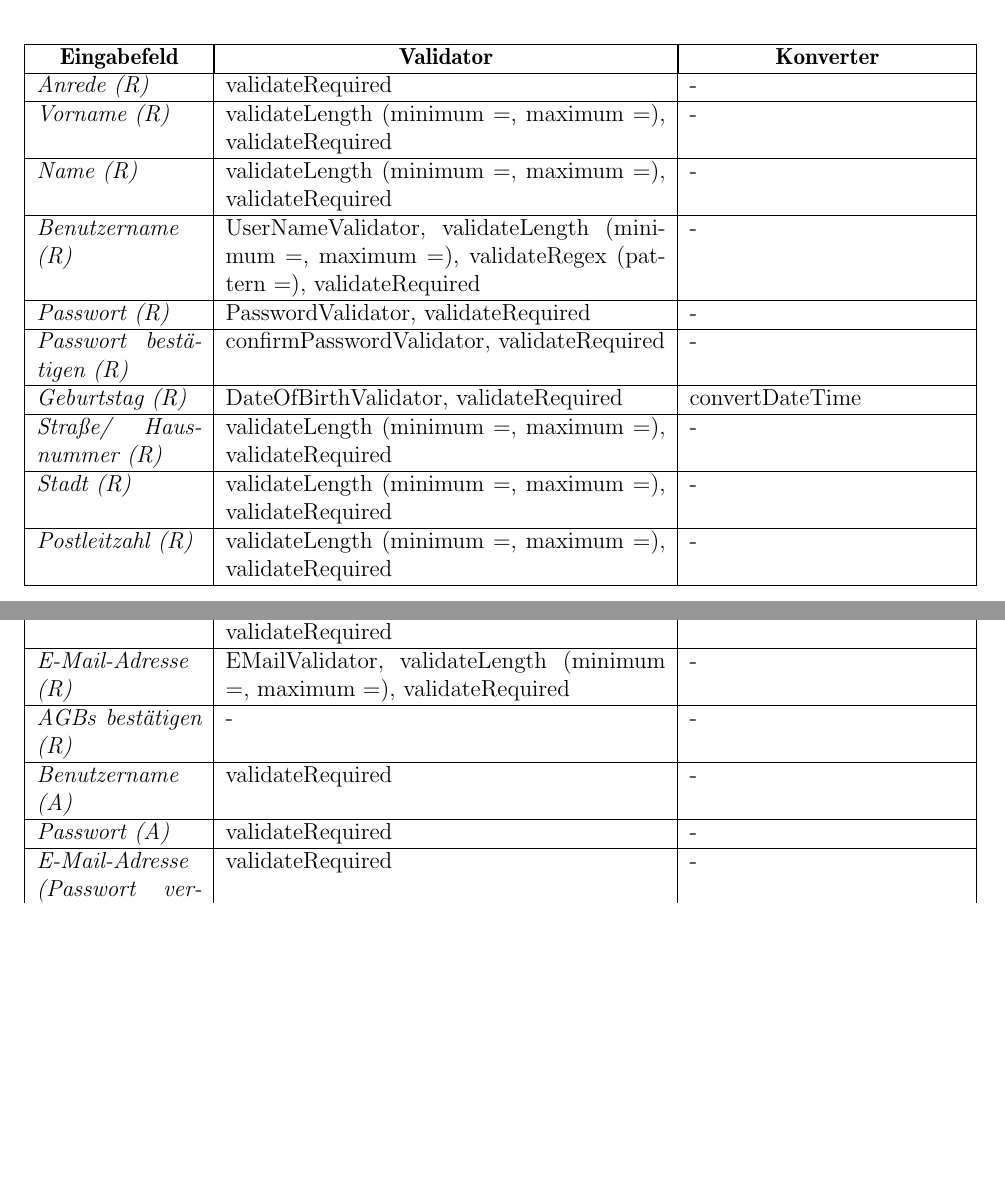
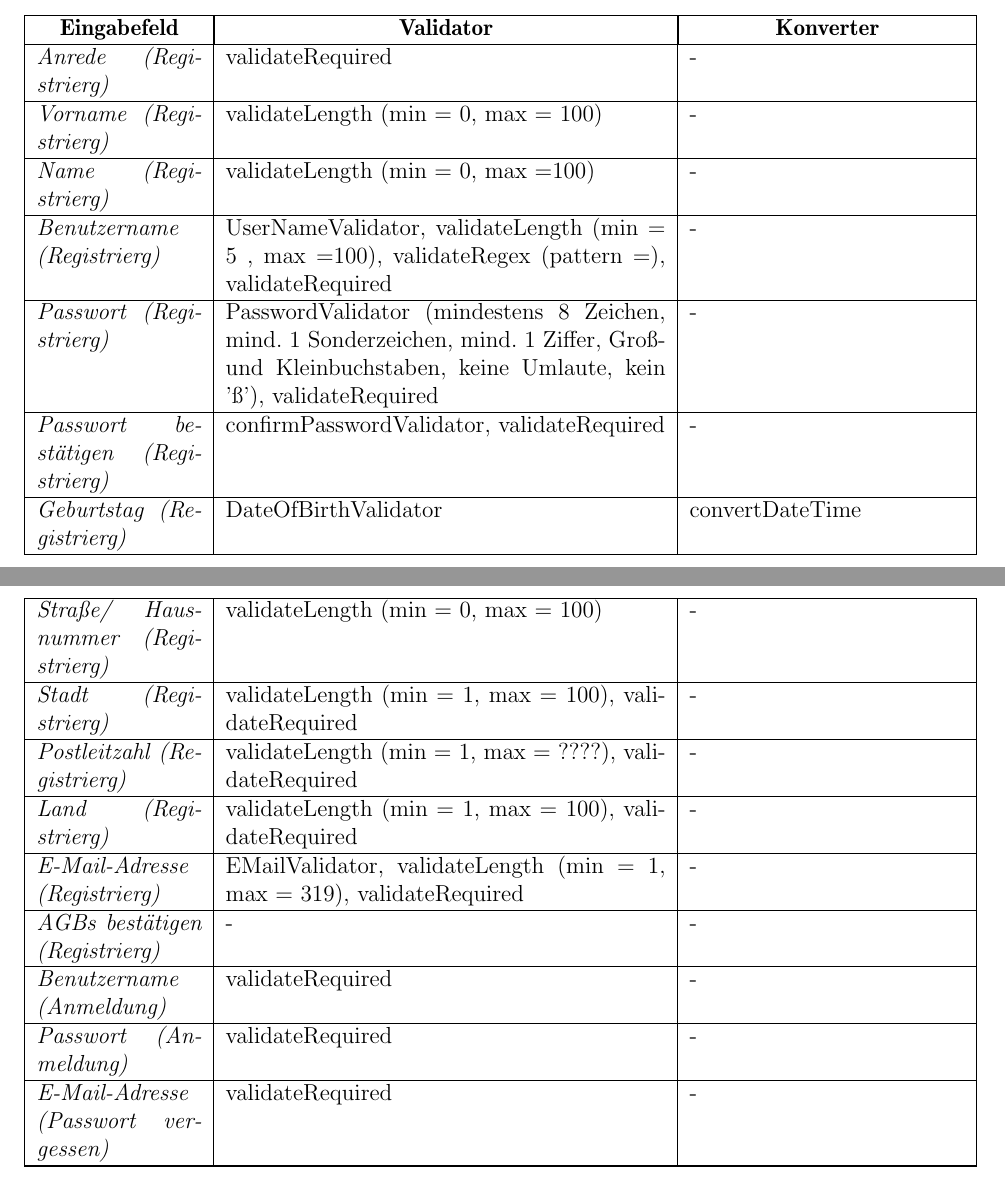
Before and after one commit to cretu90/SEP15-Team3, a LaTeX document (Documentation/3. Feinspezifikation/Feinspezifikation-SEP2015.tex, which reads Documentation/3. Feinspezifikation/View.tex): two parts of pages 47 and 48 of 90, joined at a grey line, cut so that both start at the same text, the shorter picture padded with empty space. Compiled offline with pdfLaTeX.

Commit message:
Update View

```diff
--- a/Documentation/3. Feinspezifikation/View.tex
+++ b/Documentation/3. Feinspezifikation/View.tex
@@ -314,21 +309,21 @@
 						\endfirsthead
 						\hline
 						\endlastfoot
-						\textit{Anrede (R)} & validateRequired & -  \\ \hline
-						\textit{Vorname (R)} & validateLength (minimum ="", maximum =""), validateRequired & - \\ \hline
-						\textit{Name (R)} & validateLength (minimum ="", maximum =""), validateRequired & -  \\ \hline
-						\textit{Benutzername (R)} & UserNameValidator, validateLength (minimum ="", maximum =""), validateRegex (pattern =""), validateRequired  & - \\ \hline
-						\textit{Passwort (R)} & PasswordValidator, validateRequired & -  \\ \hline
-						\textit{Passwort bestätigen (R)} & confirmPasswordValidator, validateRequired & - \\ \hline
-						\textit{Geburtstag (R)} & DateOfBirthValidator, validateRequired & convertDateTime  \\ \hline
-						\textit{Straße/ Hausnummer (R)} & validateLength (minimum ="", maximum =""), validateRequired & - \\ \hline
-						\textit{Stadt (R)} & validateLength (minimum ="", maximum =""), validateRequired & -  \\ \hline
-						\textit{Postleitzahl (R)} & validateLength (minimum ="", maximum =""), validateRequired & - \\ \hline
-						\textit{Land (R)} & validateLength (minimum ="", maximum =""), validateRequired & -  \\ \hline
-						\textit{E-Mail-Adresse (R)} & EMailValidator, validateLength (minimum ="", maximum =""), validateRequired & - \\ \hline
-						\textit{AGBs bestätigen (R)} & - & -  \\ \hline
-						\textit{Benutzername (A)} & validateRequired & - \\ \hline
-						\textit{Passwort (A)} & validateRequired & -  \\ \hline
+						\textit{Anrede (Registrierg)} & validateRequired & -  \\ \hline
+						\textit{Vorname (Registrierg)} & validateLength (min = 0, max = 100) & - \\ \hline
+						\textit{Name (Registrierg)} & validateLength (min = 0, max =100) & -  \\ \hline
+						\textit{Benutzername (Registrierg)} & UserNameValidator, validateLength (min = 5 , max =100), validateRegex (pattern =""), validateRequired  & - \\ \hline
+						\textit{Passwort (Registrierg)} & PasswordValidator (mindestens 8 Zeichen, mind. 1 Sonderzeichen, mind. 1 Ziffer, Groß- und Kleinbuchstaben, keine Umlaute, kein 'ß'), validateRequired & -  \\ \hline
+						\textit{Passwort bestätigen (Registrierg)} & confirmPasswordValidator, validateRequired & - \\ \hline
+						\textit{Geburtstag (Registrierg)} & DateOfBirthValidator & convertDateTime  \\ \hline
+						\textit{Straße/ Hausnummer (Registrierg)} & validateLength (min = 0, max = 100) & - \\ \hline
+						\textit{Stadt (Registrierg)} & validateLength (min = 1, max = 100), validateRequired & -  \\ \hline
+						\textit{Postleitzahl (Registrierg)} & validateLength (min = 1, max = ????), validateRequired & - \\ \hline
+						\textit{Land (Registrierg)} & validateLength (min = 1, max = 100), validateRequired & -  \\ \hline
+						\textit{E-Mail-Adresse (Registrierg)} & EMailValidator, validateLength (min = 1, max = 319), validateRequired & - \\ \hline
+						\textit{AGBs bestätigen (Registrierg)} & - & -  \\ \hline
+						\textit{Benutzername (Anmeldung)} & validateRequired & - \\ \hline
+						\textit{Passwort (Anmeldung)} & validateRequired & -  \\ \hline
 						\textit{E-Mail-Adresse (Passwort vergessen)} & validateRequired & - \\ \hline
 					\end{longtable}
 				\end{center}
```
Also changed, not shown: Documentation/3. Feinspezifikation/View.tex (35 more changed lines).
